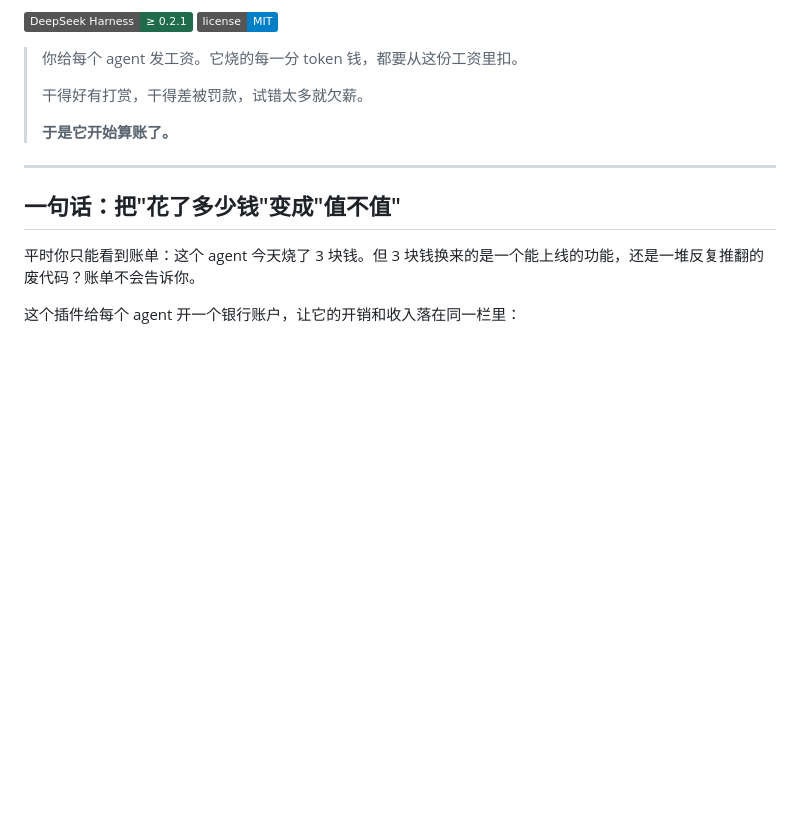
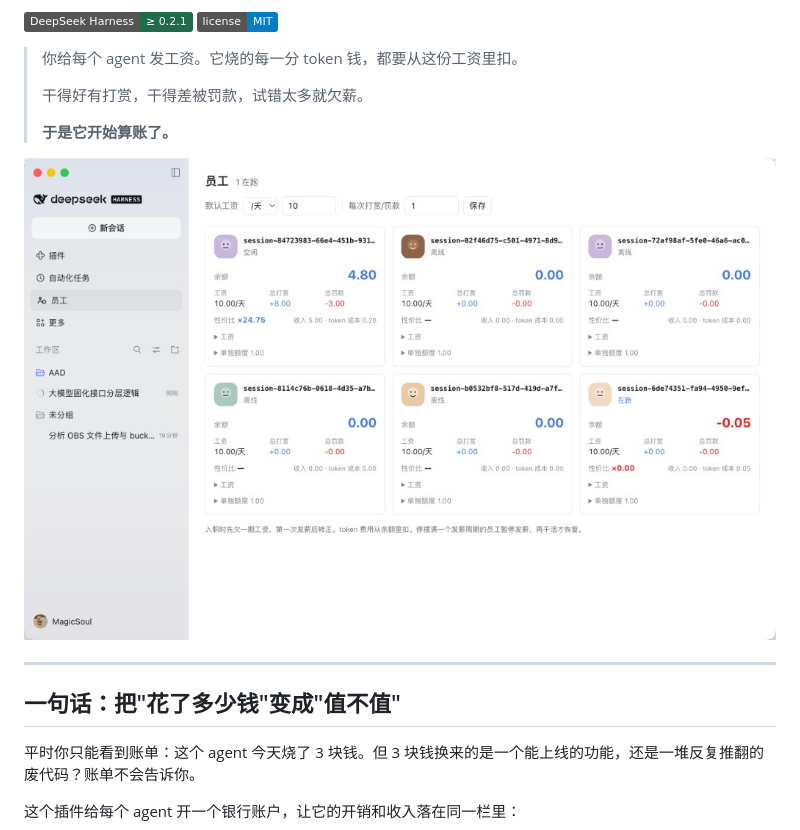
Before and after one commit to walldong/i-am-boss-dsh, a Markdown page: README.md, the part around the change. Drawn GitHub-style; pictures changed too: docs/employee-panel.jpg (added); badges without logos; blank space fills up the shorter version.

Commit message:
docs: add the employee panel screenshot
Co-authored-by: Cursor <cursoragent@cursor.com>

```diff
--- a/README.md
+++ b/README.md
@@ -10,6 +10,8 @@
 > 干得好有打赏，干得差被罚款，试错太多就欠薪。
 >
 > **于是它开始算账了。**
+
+![员工面板](docs/employee-panel.jpg)
 
 ---
 
```
Also changed, not shown: 1 other file.
